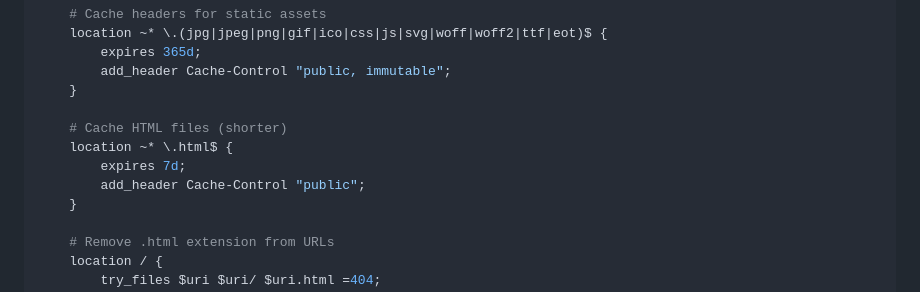
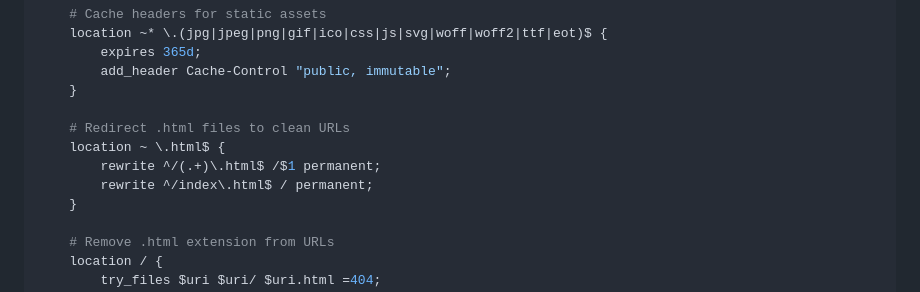
Before and after one commit to teasy-01/sexfinderapp, a Markdown page: DIGITALOCEAN-DROPLET-DEPLOYMENT.md, the part around the change. GitHub-like rendering.

Commit message:
Fix .html redirect by moving rewrites into .html location block

```diff
--- a/DIGITALOCEAN-DROPLET-DEPLOYMENT.md
+++ b/DIGITALOCEAN-DROPLET-DEPLOYMENT.md
@@ -185,10 +185,10 @@ server {
         add_header Cache-Control "public, immutable";
     }
 
-    # Cache HTML files (shorter)
-    location ~* \.html$ {
-        expires 7d;
-        add_header Cache-Control "public";
+    # Redirect .html files to clean URLs
+    location ~ \.html$ {
+        rewrite ^/(.+)\.html$ /$1 permanent;
+        rewrite ^/index\.html$ / permanent;
     }
 
     # Remove .html extension from URLs
```
